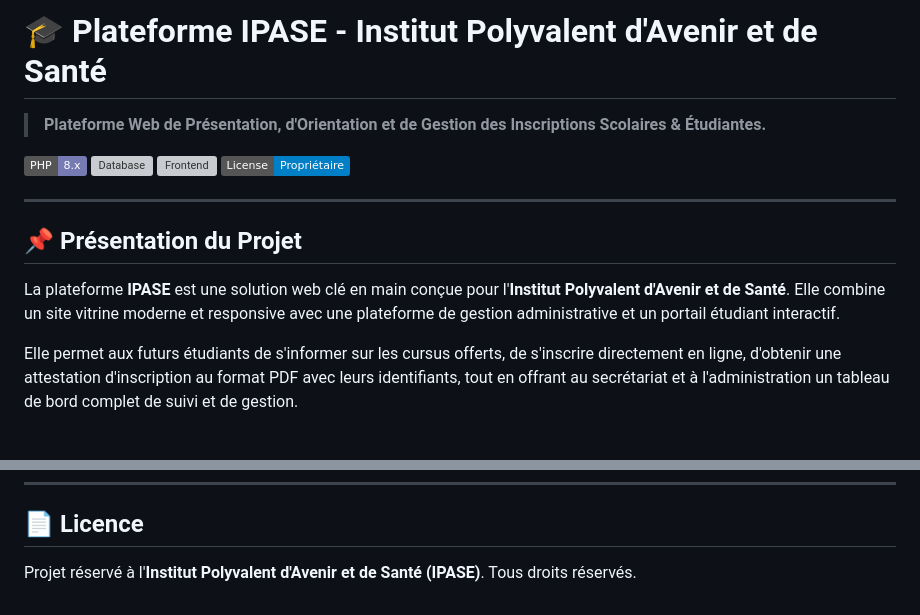
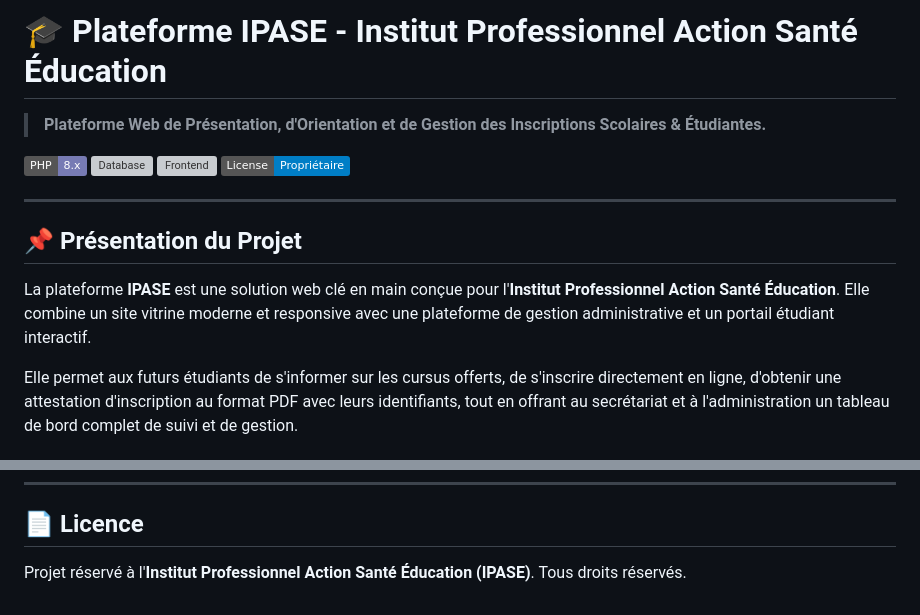
Before and after one commit to Syl20-pr/Site-ipase, a Markdown page: README.md, 2 parts joined by grey strips. GitHub-like rendering; badges without logos; grey boxes are pictures that could not be loaded.

Commit message:
docs: mise a jour du nom officiel IPASE (Institut Professionnel Action Sante Education)

```diff
--- a/README.md
+++ b/README.md
@@ -1,4 +1,4 @@
-# 🎓 Plateforme IPASE - Institut Polyvalent d'Avenir et de Santé
+# 🎓 Plateforme IPASE - Institut Professionnel Action Santé Éducation
 
 > **Plateforme Web de Présentation, d'Orientation et de Gestion des Inscriptions Scolaires & Étudiantes.**
 
@@ -11,7 +11,7 @@
 
 ## 📌 Présentation du Projet
 
-La plateforme **IPASE** est une solution web clé en main conçue pour l'**Institut Polyvalent d'Avenir et de Santé**. Elle combine un site vitrine moderne et responsive avec une plateforme de gestion administrative et un portail étudiant interactif.
+La plateforme **IPASE** est une solution web clé en main conçue pour l'**Institut Professionnel Action Santé Éducation**. Elle combine un site vitrine moderne et responsive avec une plateforme de gestion administrative et un portail étudiant interactif.
 
 Elle permet aux futurs étudiants de s'informer sur les cursus offerts, de s'inscrire directement en ligne, d'obtenir une attestation d'inscription au format PDF avec leurs identifiants, tout en offrant au secrétariat et à l'administration un tableau de bord complet de suivi et de gestion.
 
@@ -134,4 +134,4 @@ IPASE_HEBERGER/ipase_ready/
 
 ## 📄 Licence
 
-Projet réservé à l'**Institut Polyvalent d'Avenir et de Santé (IPASE)**. Tous droits réservés.
+Projet réservé à l'**Institut Professionnel Action Santé Éducation (IPASE)**. Tous droits réservés.
```
